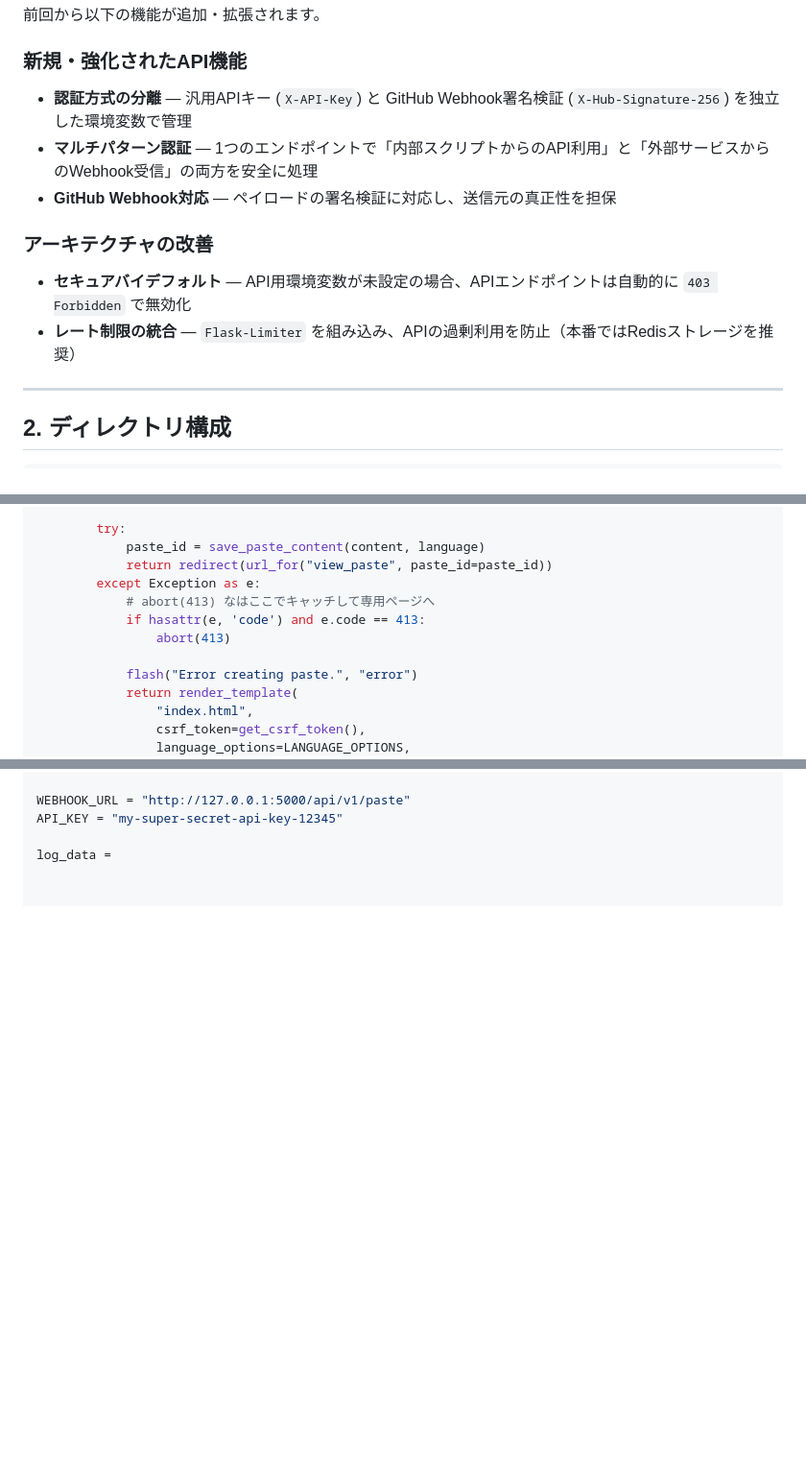
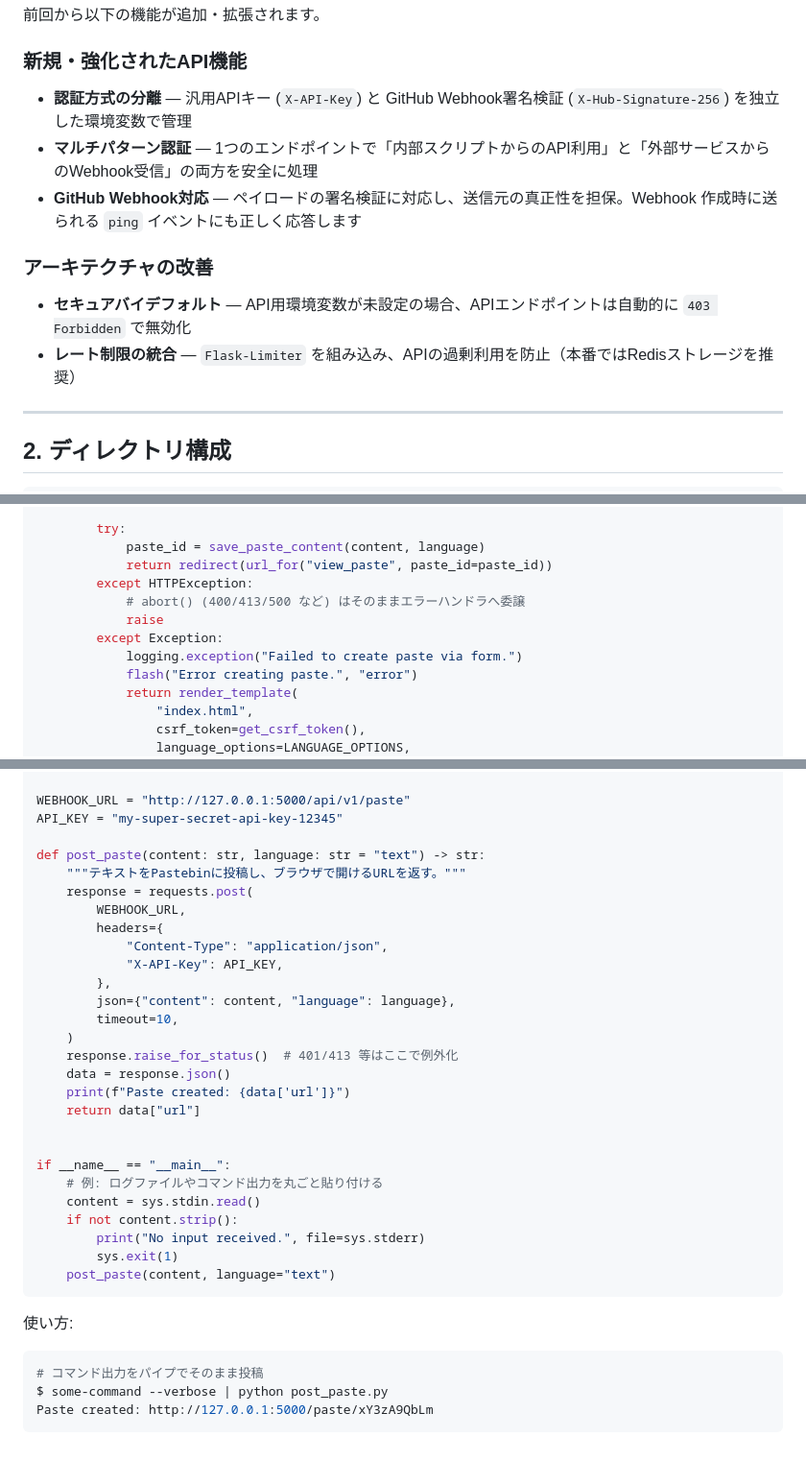
Before and after one commit to kurookuroda/pastebin_python, a Markdown page: tuto_02_webhook.md, 3 parts joined by grey strips. Shown at 96% size. GitHub-like rendering; blank space fills up the shorter version.

````diff
--- a/tuto_02_webhook.md
+++ b/tuto_02_webhook.md
@@ -12,14 +12,14 @@
 
 ### 新規・強化されたAPI機能
 
-* **認証方式の分離** — 汎用APIキー (`X-API-Key`) と GitHub Webhook署名検証 (`X-Hub-Signature-256`) を独立した環境変数で管理
-* **マルチパターン認証** — 1つのエンドポイントで「内部スクリプトからのAPI利用」と「外部サービスからのWebhook受信」の両方を安全に処理
-* **GitHub Webhook対応** — ペイロードの署名検証に対応し、送信元の真正性を担保
+- **認証方式の分離** — 汎用APIキー (`X-API-Key`) と GitHub Webhook署名検証 (`X-Hub-Signature-256`) を独立した環境変数で管理
+- **マルチパターン認証** — 1つのエンドポイントで「内部スクリプトからのAPI利用」と「外部サービスからのWebhook受信」の両方を安全に処理
+- **GitHub Webhook対応** — ペイロードの署名検証に対応し、送信元の真正性を担保。Webhook 作成時に送られる `ping` イベントにも正しく応答します
 
 ### アーキテクチャの改善
 
-* **セキュアバイデフォルト** — API用環境変数が未設定の場合、APIエンドポイントは自動的に `403 Forbidden` で無効化
-* **レート制限の統合** — `Flask-Limiter` を組み込み、APIの過剰利用を防止（本番ではRedisストレージを推奨）
+- **セキュアバイデフォルト** — API用環境変数が未設定の場合、APIエンドポイントは自動的に `403 Forbidden` で無効化
+- **レート制限の統合** — `Flask-Limiter` を組み込み、APIの過剰利用を防止（本番ではRedisストレージを推奨）
 
 ---
 
@@ -277,11 +282,11 @@ def index():
         try:
             paste_id = save_paste_content(content, language)
             return redirect(url_for("view_paste", paste_id=paste_id))
-        except Exception as e:
-            # abort(413) なはここでキャッチして専用ページへ
-            if hasattr(e, 'code') and e.code == 413:
-                abort(413)
-
+        except HTTPException:
+            # abort() (400/413/500 など) はそのままエラーハンドラへ委譲
+            raise
+        except Exception:
+            logging.exception("Failed to create paste via form.")
             flash("Error creating paste.", "error")
             return render_template(
                 "index.html",
@@ -559,4 +597,36 @@ import requests
 WEBHOOK_URL = "http://127.0.0.1:5000/api/v1/paste"
 API_KEY = "my-super-secret-api-key-12345"
 
-log_data =
+def post_paste(content: str, language: str = "text") -> str:
+    """テキストをPastebinに投稿し、ブラウザで開けるURLを返す。"""
+    response = requests.post(
+        WEBHOOK_URL,
+        headers={
+            "Content-Type": "application/json",
+            "X-API-Key": API_KEY,
+        },
+        json={"content": content, "language": language},
+        timeout=10,
+    )
+    response.raise_for_status()  # 401/413 等はここで例外化
+    data = response.json()
+    print(f"Paste created: {data['url']}")
+    return data["url"]
+
+
+if __name__ == "__main__":
+    # 例: ログファイルやコマンド出力を丸ごと貼り付ける
+    content = sys.stdin.read()
+    if not content.strip():
+        print("No input received.", file=sys.stderr)
+        sys.exit(1)
+    post_paste(content, language="text")
+```
+
+使い方:
+
+```bash
+# コマンド出力をパイプでそのまま投稿
+$ some-command --verbose | python post_paste.py
+Paste created: http://127.0.0.1:5000/paste/xY3zA9QbLm
+```
````
Also changed, not shown: other parts of tuto_02_webhook.md (+54 -16 lines).
